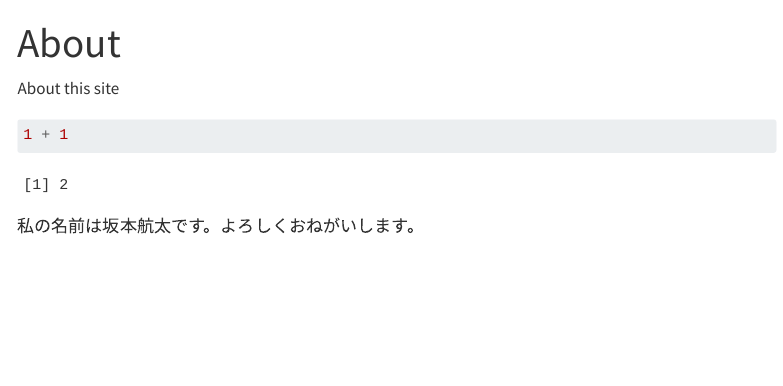
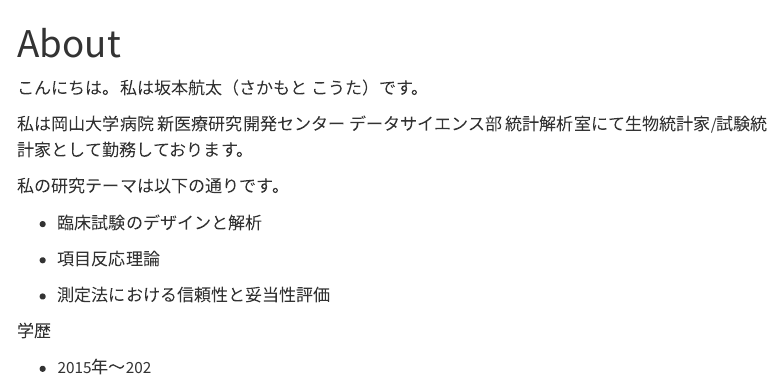
Before and after one commit to kkts1010/kkts1010.github.io, a Quarto document (about.qmd): the page in a window 1100 px wide, from its top. Rendered offline with R 4.5, knitr and Pandoc in place of Quarto, with nearby package versions; menus at the side of the page are left out.

Commit message:
Update about page with detailed profile information

````diff
--- a/about.qmd
+++ b/about.qmd
@@ -2,10 +2,18 @@
 title: "About"
 ---
 
-About this site
+こんにちは。私は坂本航太（さかもと こうた）です。
 
-```{r}
-1 + 1
-```
+私は岡山大学病院 新医療研究開発センター データサイエンス部 統計解析室にて生物統計家/試験統計家として勤務しております。
 
-私の名前は坂本航太です。よろしくおねがいします。
+私の研究テーマは以下の通りです。
+
+-   臨床試験のデザインと解析
+
+-   項目反応理論
+
+-   測定法における信頼性と妥当性評価
+
+学歴
+
+-   2015年～202
````
Also changed, not shown: docs/search.json, 1 other file.
